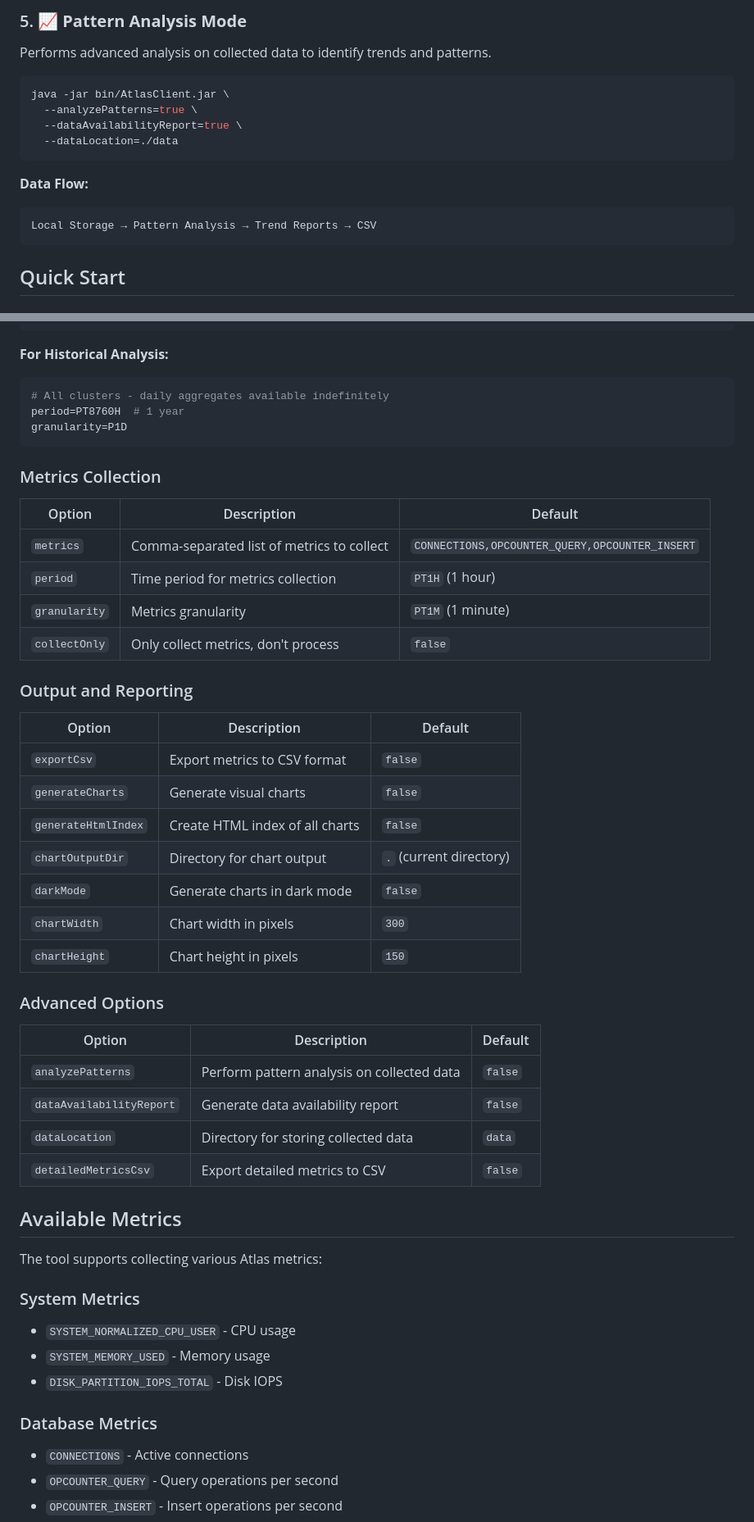
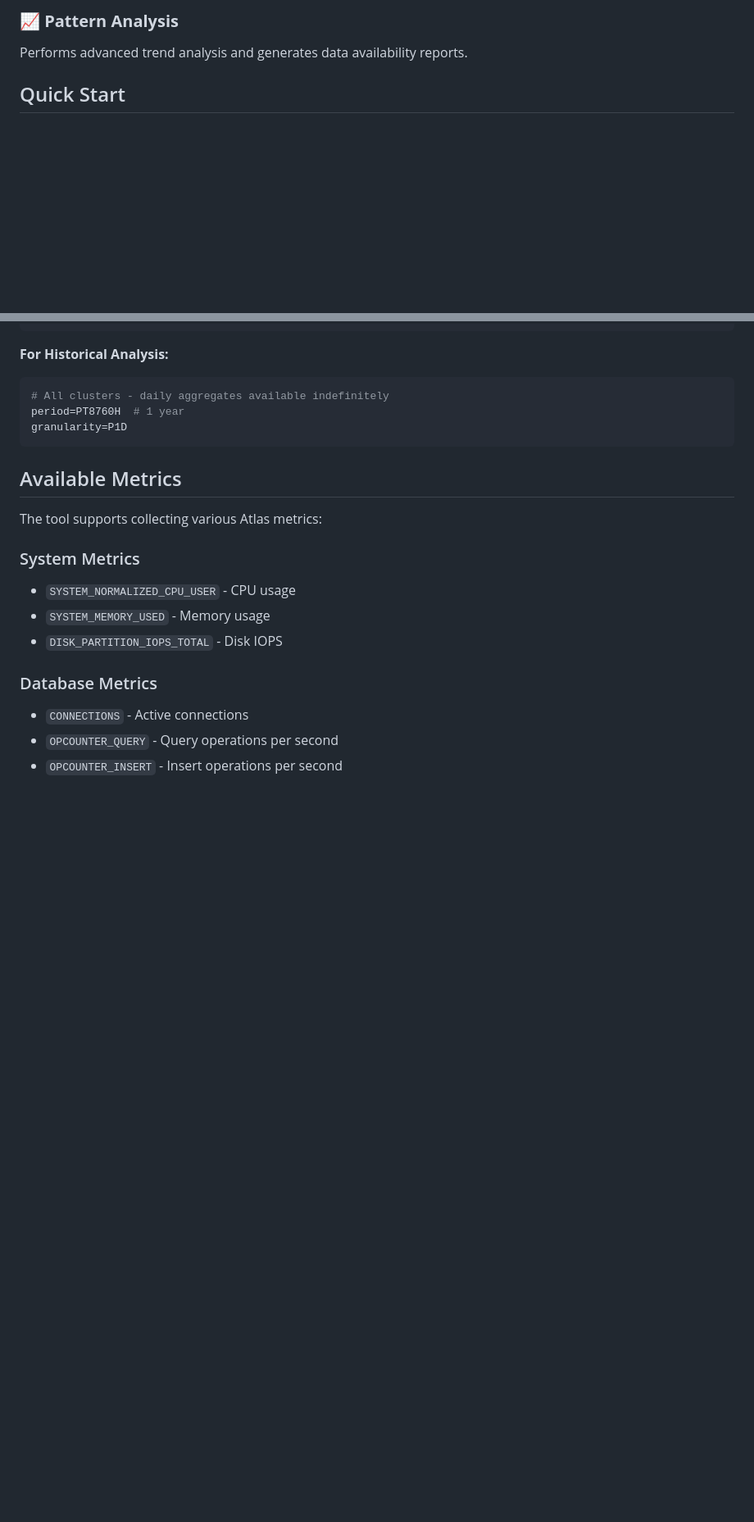
Before and after one commit to mhelmstetter/atlas-api-client, a Markdown page: README.md, 2 parts joined by grey strips. Shown at 82% size. Rendered like a GitHub page; blank space fills up the shorter version.

````diff
--- a/README.md
+++ b/README.md
@@ -80,17 +35,5 @@ Local Storage → Report Generation → Charts/CSV/HTML
-### 5. 📈 **Pattern Analysis Mode**
-Performs advanced analysis on collected data to identify trends and patterns.
-
-```bash
-java -jar bin/AtlasClient.jar \
-  --analyzePatterns=true \
-  --dataAvailabilityReport=true \
-  --dataLocation=./data
-```
-
-**Data Flow:**
-```
-Local Storage → Pattern Analysis → Trend Reports → CSV
-```
+### 📈 **Pattern Analysis**
+Performs advanced trend analysis and generates data availability reports.
 
 ## Quick Start
 
@@ -220,35 +206,6 @@ period=PT8760H  # 1 year
 granularity=P1D
 ```
 
-### Metrics Collection
-
-| Option | Description | Default |
-|--------|-------------|---------|
-| `metrics` | Comma-separated list of metrics to collect | `CONNECTIONS,OPCOUNTER_QUERY,OPCOUNTER_INSERT` |
-| `period` | Time period for metrics collection | `PT1H` (1 hour) |
-| `granularity` | Metrics granularity | `PT1M` (1 minute) |
-| `collectOnly` | Only collect metrics, don't process | `false` |
-
-### Output and Reporting
-
-| Option | Description | Default |
-|--------|-------------|---------|
-| `exportCsv` | Export metrics to CSV format | `false` |
-| `generateCharts` | Generate visual charts | `false` |
-| `generateHtmlIndex` | Create HTML index of all charts | `false` |
-| `chartOutputDir` | Directory for chart output | `.` (current directory) |
-| `darkMode` | Generate charts in dark mode | `false` |
-| `chartWidth` | Chart width in pixels | `300` |
-| `chartHeight` | Chart height in pixels | `150` |
-
-### Advanced Options
-
-| Option | Description | Default |
-|--------|-------------|---------|
-| `analyzePatterns` | Perform pattern analysis on collected data | `false` |
-| `dataAvailabilityReport` | Generate data availability report | `false` |
-| `dataLocation` | Directory for storing collected data | `data` |
-| `detailedMetricsCsv` | Export detailed metrics to CSV | `false` |
 
 ## Available Metrics
 
````
Also changed, not shown: other parts of README.md (+66 -68 lines).
